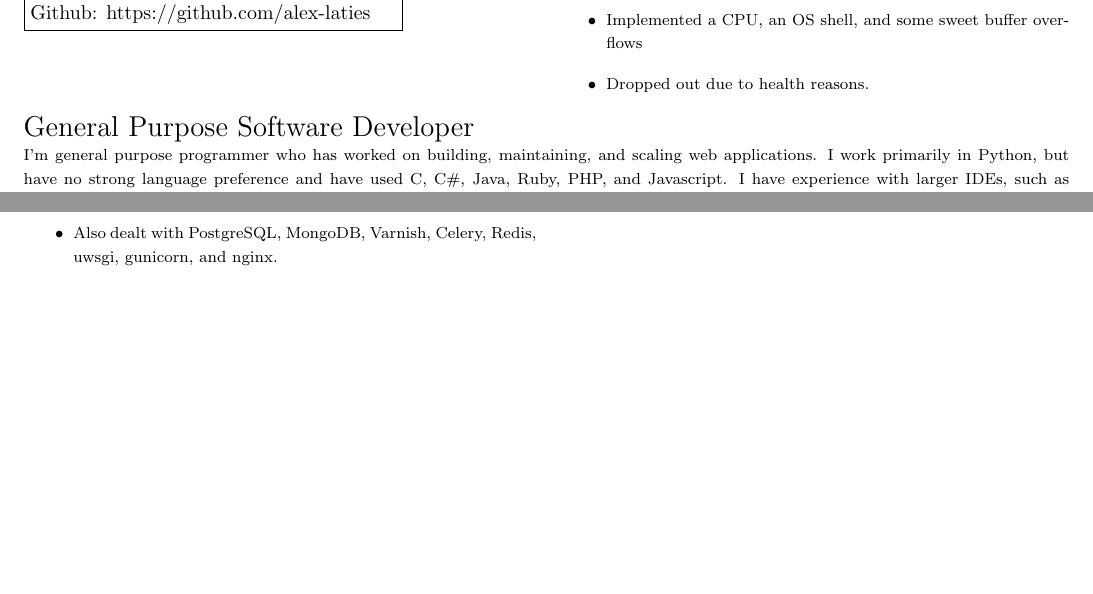
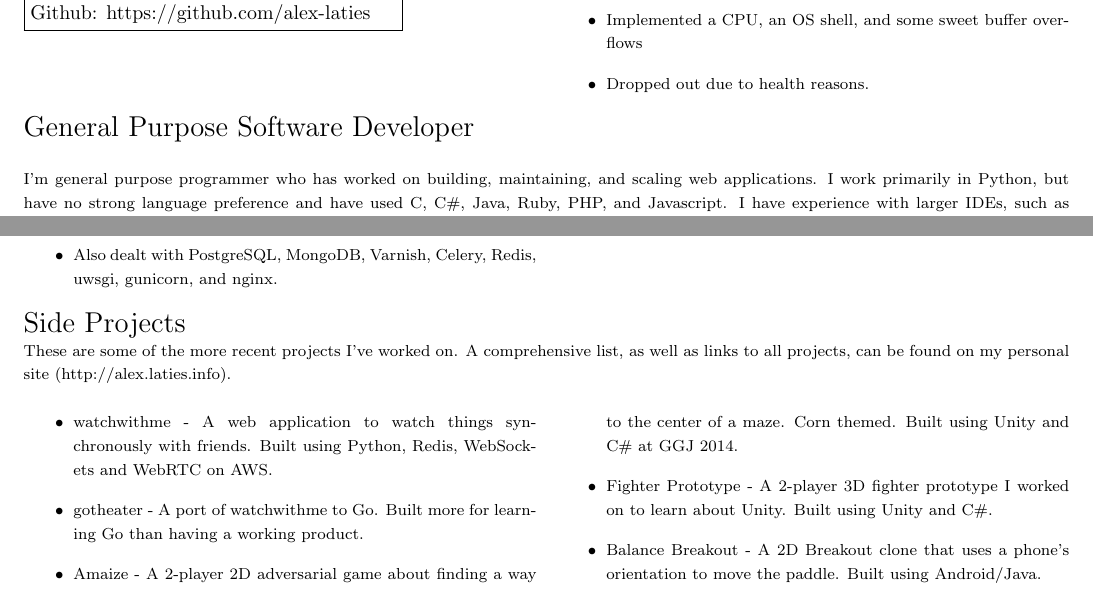
Before and after one commit to alex-laties/personal-site, a LaTeX CV (resume/resume.tex): two parts of the page, joined at a grey line, cut so that both start at the same text, the shorter picture padded with empty space. Compiled offline with pdfLaTeX.

Commit message:
add side projects section

```diff
--- a/resume/resume.tex
+++ b/resume/resume.tex
@@ -57,7 +57,7 @@ Hope you enjoy the mess below! -Alex
 
     \begin{Large}
         \noindent
-        General Purpose Software Developer
+        General Purpose Software Developer \\
     \end{Large}
 
     \begingroup
@@ -103,3 +103,21 @@ Hope you enjoy the mess below! -Alex
         \end{multicols}
     \endgroup
 
+    \begin{Large}
+        \noindent
+        Side Projects\\
+    \end{Large}
+    \begingroup
+        \fontsize{8pt}{12pt}\selectfont
+        These are some of the more recent projects I've worked on. A comprehensive list, as well as links to all projects, can be found on my personal site (http://alex.laties.info).
+
+        \begin{multicols}{2}
+            \begin{itemize}
+                \item watchwithme - A web application to watch things synchronously with friends. Built using Python, Redis, WebSockets and WebRTC on AWS.
+                \item gotheater - A port of watchwithme to Go. Built more for learning Go than having a working product.
+                \item Amaize - A 2-player 2D adversarial game about finding a way to the center of a maze. Corn themed. Built using Unity and C\# at GGJ 2014.
+                \item Fighter Prototype - A 2-player 3D fighter prototype I worked on to learn about Unity. Built using Unity and C\#.
+                \item Balance Breakout - A 2D Breakout clone that uses a phone's orientation to move the paddle. Built using Android/Java.
+            \end{itemize}
+        \end{multicols}
+    \endgroup
```
Also changed, not shown: resume/resume.pdf, resume/resume.tex (12 more changed lines). Lines whose indentation alone changed are shown as unchanged.
